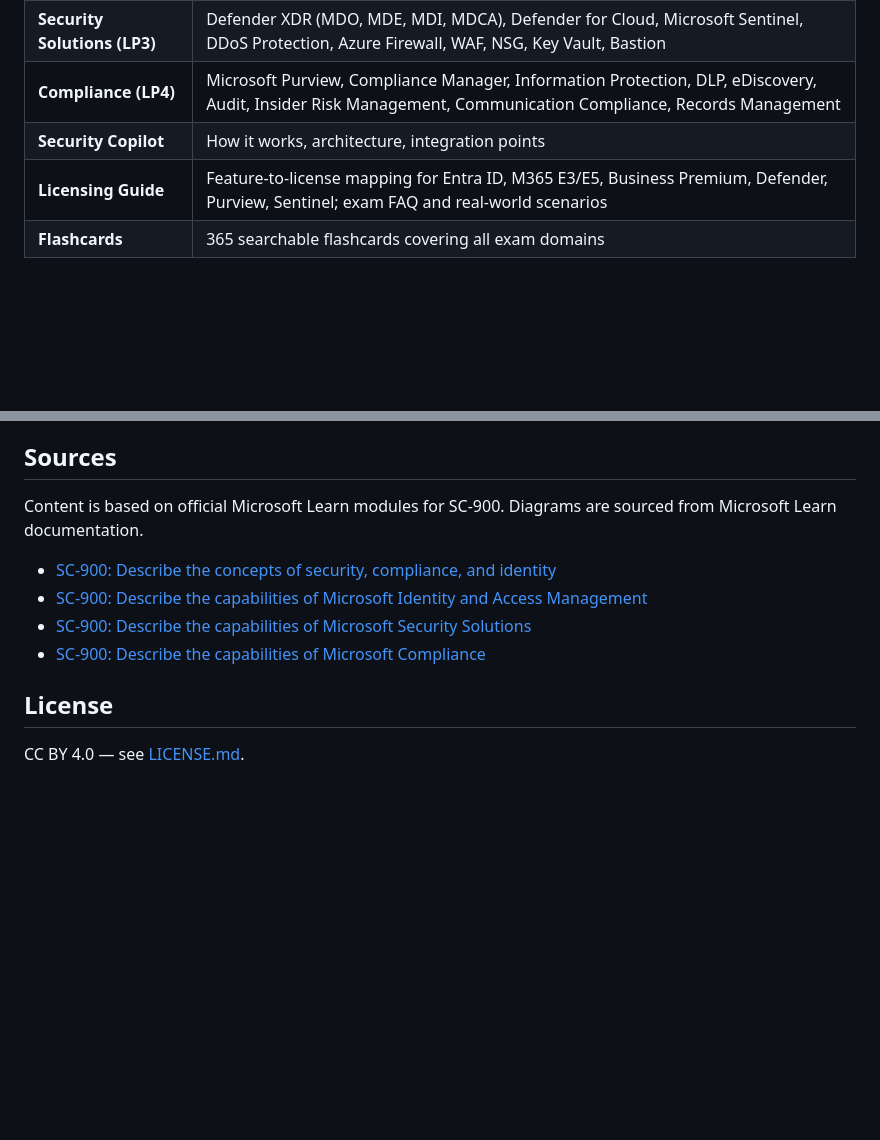
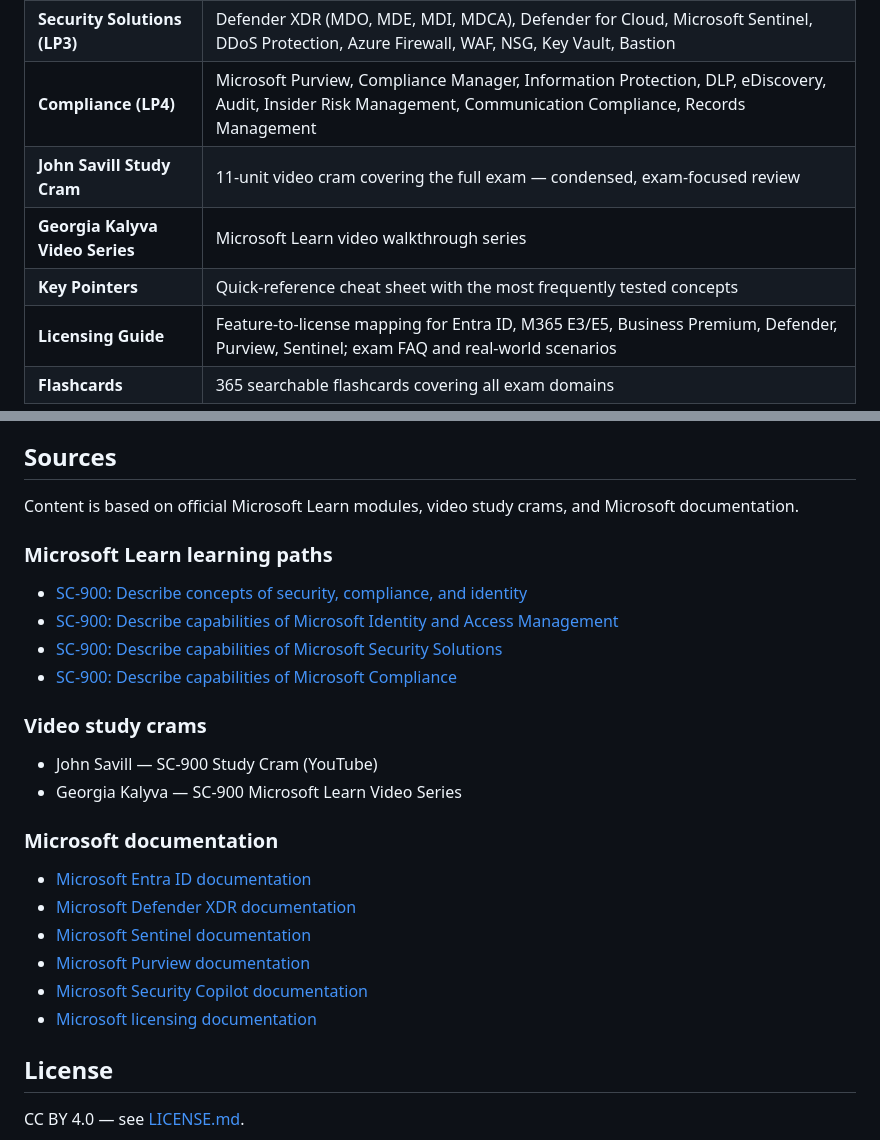
Before and after one commit to Nowaxial/SC-900-Study-Prep, a Markdown page: README.md, 2 parts joined by grey strips. Rendered like a GitHub page; blank space fills up the shorter version.

Commit message:
Update README: add study cram, video series, key pointers to content table; expand Sources section

```diff
--- a/README.md
+++ b/README.md
@@ -16,7 +16,9 @@ A comprehensive single-page study hub for the **Microsoft SC-900** exam (*Securi
 | **Identity & Access (LP1–2)** | Entra ID, authentication methods, MFA, Conditional Access, PIM, Identity Protection, external identities, hybrid identity |
 | **Security Solutions (LP3)** | Defender XDR (MDO, MDE, MDI, MDCA), Defender for Cloud, Microsoft Sentinel, DDoS Protection, Azure Firewall, WAF, NSG, Key Vault, Bastion |
 | **Compliance (LP4)** | Microsoft Purview, Compliance Manager, Information Protection, DLP, eDiscovery, Audit, Insider Risk Management, Communication Compliance, Records Management |
-| **Security Copilot** | How it works, architecture, integration points |
+| **John Savill Study Cram** | 11-unit video cram covering the full exam — condensed, exam-focused review |
+| **Georgia Kalyva Video Series** | Microsoft Learn video walkthrough series |
+| **Key Pointers** | Quick-reference cheat sheet with the most frequently tested concepts |
 | **Licensing Guide** | Feature-to-license mapping for Entra ID, M365 E3/E5, Business Premium, Defender, Purview, Sentinel; exam FAQ and real-world scenarios |
 | **Flashcards** | 365 searchable flashcards covering all exam domains |
 
@@ -41,12 +43,25 @@ Open [`index.html`](index.html) in any browser, or visit the [live site](https:/
 
 ## Sources
 
-Content is based on official Microsoft Learn modules for SC-900. Diagrams are sourced from Microsoft Learn documentation.
+Content is based on official Microsoft Learn modules, video study crams, and Microsoft documentation.
 
-- [SC-900: Describe the concepts of security, compliance, and identity](https://learn.microsoft.com/en-us/training/paths/describe-concepts-of-security-compliance-identity/)
-- [SC-900: Describe the capabilities of Microsoft Identity and Access Management](https://learn.microsoft.com/en-us/training/paths/describe-capabilities-of-microsoft-identity-access-management/)
-- [SC-900: Describe the capabilities of Microsoft Security Solutions](https://learn.microsoft.com/en-us/training/paths/describe-capabilities-of-microsoft-security-solutions/)
-- [SC-900: Describe the capabilities of Microsoft Compliance](https://learn.microsoft.com/en-us/training/paths/describe-capabilities-of-microsoft-compliance/)
+### Microsoft Learn learning paths
+- [SC-900: Describe concepts of security, compliance, and identity](https://learn.microsoft.com/en-us/training/paths/describe-concepts-of-security-compliance-identity/)
+- [SC-900: Describe capabilities of Microsoft Identity and Access Management](https://learn.microsoft.com/en-us/training/paths/describe-capabilities-of-microsoft-identity-access-management/)
+- [SC-900: Describe capabilities of Microsoft Security Solutions](https://learn.microsoft.com/en-us/training/paths/describe-capabilities-of-microsoft-security-solutions/)
+- [SC-900: Describe capabilities of Microsoft Compliance](https://learn.microsoft.com/en-us/training/paths/describe-capabilities-of-microsoft-compliance/)
+
+### Video study crams
+- John Savill — SC-900 Study Cram (YouTube)
+- Georgia Kalyva — SC-900 Microsoft Learn Video Series
+
+### Microsoft documentation
+- [Microsoft Entra ID documentation](https://learn.microsoft.com/en-us/entra/identity/)
+- [Microsoft Defender XDR documentation](https://learn.microsoft.com/en-us/defender-xdr/)
+- [Microsoft Sentinel documentation](https://learn.microsoft.com/en-us/azure/sentinel/)
+- [Microsoft Purview documentation](https://learn.microsoft.com/en-us/purview/)
+- [Microsoft Security Copilot documentation](https://learn.microsoft.com/en-us/security-copilot/)
+- [Microsoft licensing documentation](https://learn.microsoft.com/en-us/office365/servicedescriptions/microsoft-365-service-descriptions/microsoft-365-tenantlevel-services-licensing-guidance/)
 
 ## License
 
```
